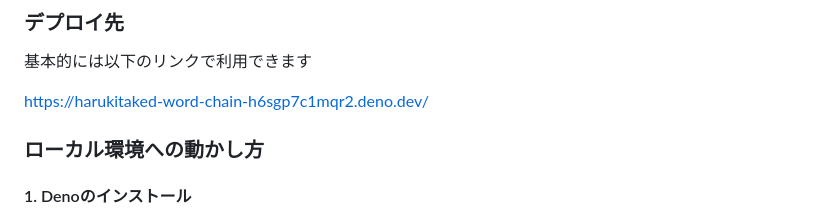
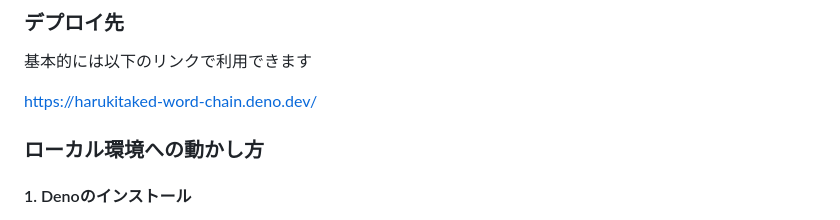
Before and after one commit to Takedarn/word-chain, a Markdown page: README.md, the part around the change. GitHub-like rendering.

Commit message:
README内のデプロイ先URLを変えた

````diff
--- a/README.md
+++ b/README.md
@@ -68,7 +68,8 @@
 ### デプロイ先
 基本的には以下のリンクで利用できます
 
-https://harukitaked-word-chain-h6sgp7c1mqr2.deno.dev/
+https://harukitaked-word-chain.deno.dev/
+
 ### ローカル環境への動かし方
 #### 1. Denoのインストール
 ```
````
